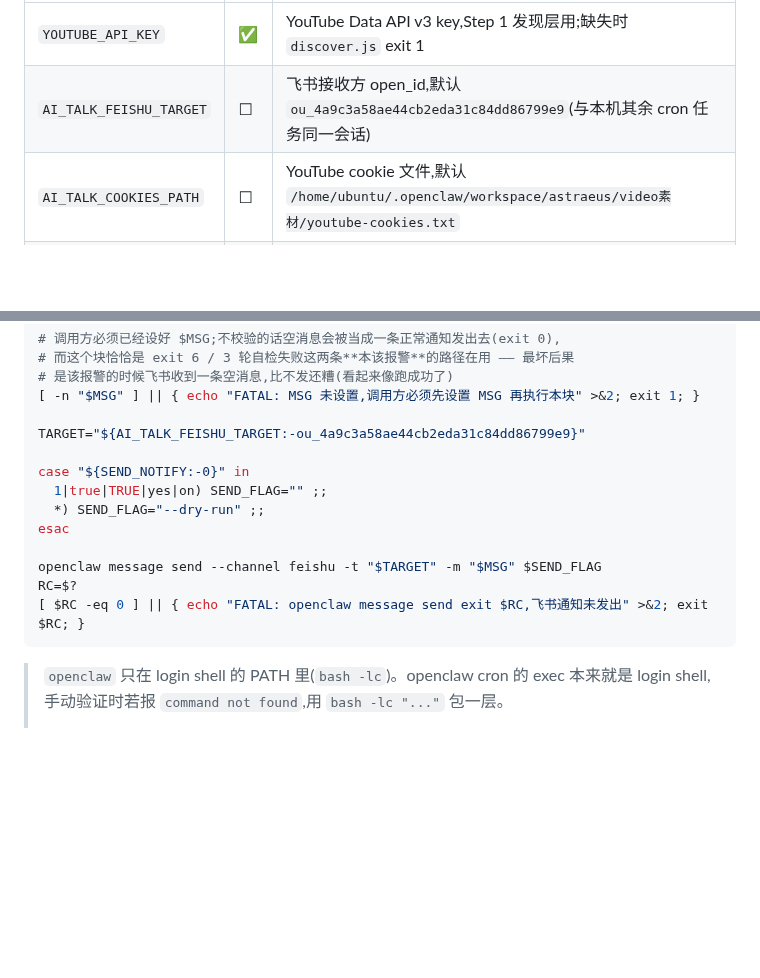
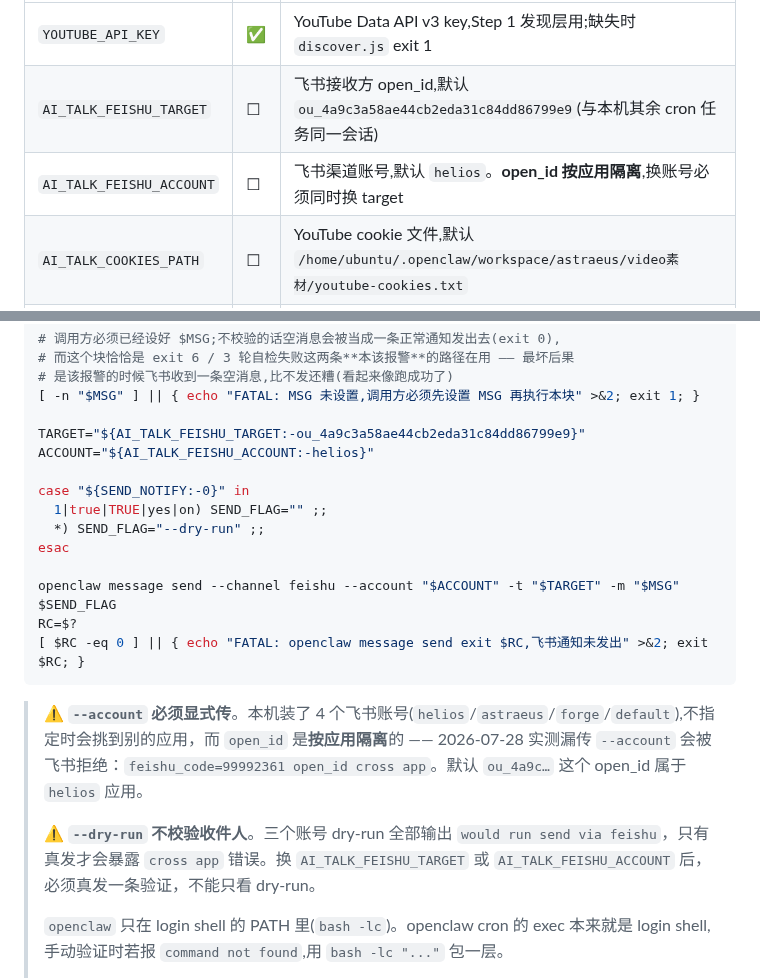
Before and after one commit to benbergg/froggo-skills, a Markdown page: skills/ai-talk-tutorial/SKILL.md, 2 parts joined by grey strips. Drawn GitHub-style; blank space fills up the shorter version.

Commit message:
fix: 飞书发送必须显式传 --account,否则 open_id cross app
本机装了 4 个飞书账号,message send 不指定时会挑到别的应用,而 open_id 按
应用隔离 —— 实测被拒 feishu_code=99992361。另记一条:dry-run 不校验收件人,
三个账号都输出 would run send,只有真发才暴露该错误。

````diff
--- a/skills/ai-talk-tutorial/SKILL.md
+++ b/skills/ai-talk-tutorial/SKILL.md
@@ -22,6 +22,7 @@ description: "AI 演讲教程日报。每日从 YouTube 白名单频道(AI Engin
 |---|---|---|
 | `YOUTUBE_API_KEY` | ✅ | YouTube Data API v3 key,Step 1 发现层用;缺失时 `discover.js` exit 1 |
 | `AI_TALK_FEISHU_TARGET` | ☐ | 飞书接收方 open_id,默认 `ou_4a9c3a58ae44cb2eda31c84dd86799e9`(与本机其余 cron 任务同一会话) |
+| `AI_TALK_FEISHU_ACCOUNT` | ☐ | 飞书渠道账号,默认 `helios`。**open_id 按应用隔离**,换账号必须同时换 target |
 | `AI_TALK_COOKIES_PATH` | ☐ | YouTube cookie 文件,默认 `/home/ubuntu/.openclaw/workspace/astraeus/video素材/youtube-cookies.txt` |
 | `AI_TALK_DATE` | ☐ | 目标日期覆盖 `YYYY-MM-DD`,补跑历史日用 |
 | `AI_TALK_ARCHIVE_DIR` | ☐ | 归档根目录,默认 `$HOME/workspace/Knowledge-Library/08-Research/AI-Talks` |
@@ -310,17 +311,22 @@ WORK="$HOME/.cache/ai-talk-tutorial/$DATE"
 [ -n "$MSG" ] || { echo "FATAL: MSG 未设置,调用方必须先设置 MSG 再执行本块" >&2; exit 1; }
 
 TARGET="${AI_TALK_FEISHU_TARGET:-ou_4a9c3a58ae44cb2eda31c84dd86799e9}"
+ACCOUNT="${AI_TALK_FEISHU_ACCOUNT:-helios}"
 
 case "${SEND_NOTIFY:-0}" in
   1|true|TRUE|yes|on) SEND_FLAG="" ;;
   *) SEND_FLAG="--dry-run" ;;
 esac
 
-openclaw message send --channel feishu -t "$TARGET" -m "$MSG" $SEND_FLAG
+openclaw message send --channel feishu --account "$ACCOUNT" -t "$TARGET" -m "$MSG" $SEND_FLAG
 RC=$?
 [ $RC -eq 0 ] || { echo "FATAL: openclaw message send exit $RC,飞书通知未发出" >&2; exit $RC; }
 ```
 
+> ⚠️ **`--account` 必须显式传**。本机装了 4 个飞书账号(`helios`/`astraeus`/`forge`/`default`),不指定时会挑到别的应用，而 `open_id` 是**按应用隔离**的 —— 2026-07-28 实测漏传 `--account` 会被飞书拒绝：`feishu_code=99992361 open_id cross app`。默认 `ou_4a9c…` 这个 open_id 属于 `helios` 应用。
+>
+> ⚠️ **`--dry-run` 不校验收件人**。三个账号 dry-run 全部输出 `would run send via feishu`，只有真发才会暴露 `cross app` 错误。换 `AI_TALK_FEISHU_TARGET` 或 `AI_TALK_FEISHU_ACCOUNT` 后，必须真发一条验证，不能只看 dry-run。
+>
 > `openclaw` 只在 login shell 的 PATH 里(`bash -lc`)。openclaw cron 的 exec 本来就是 login shell,手动验证时若报 `command not found`,用 `bash -lc "..."` 包一层。
 >
 > `--dry-run` 只打印 payload 不发送,由 `SEND_NOTIFY` 控制 —— 它**仅 gate 发送这一步**,前面 Step 1-5 照常执行。
````
